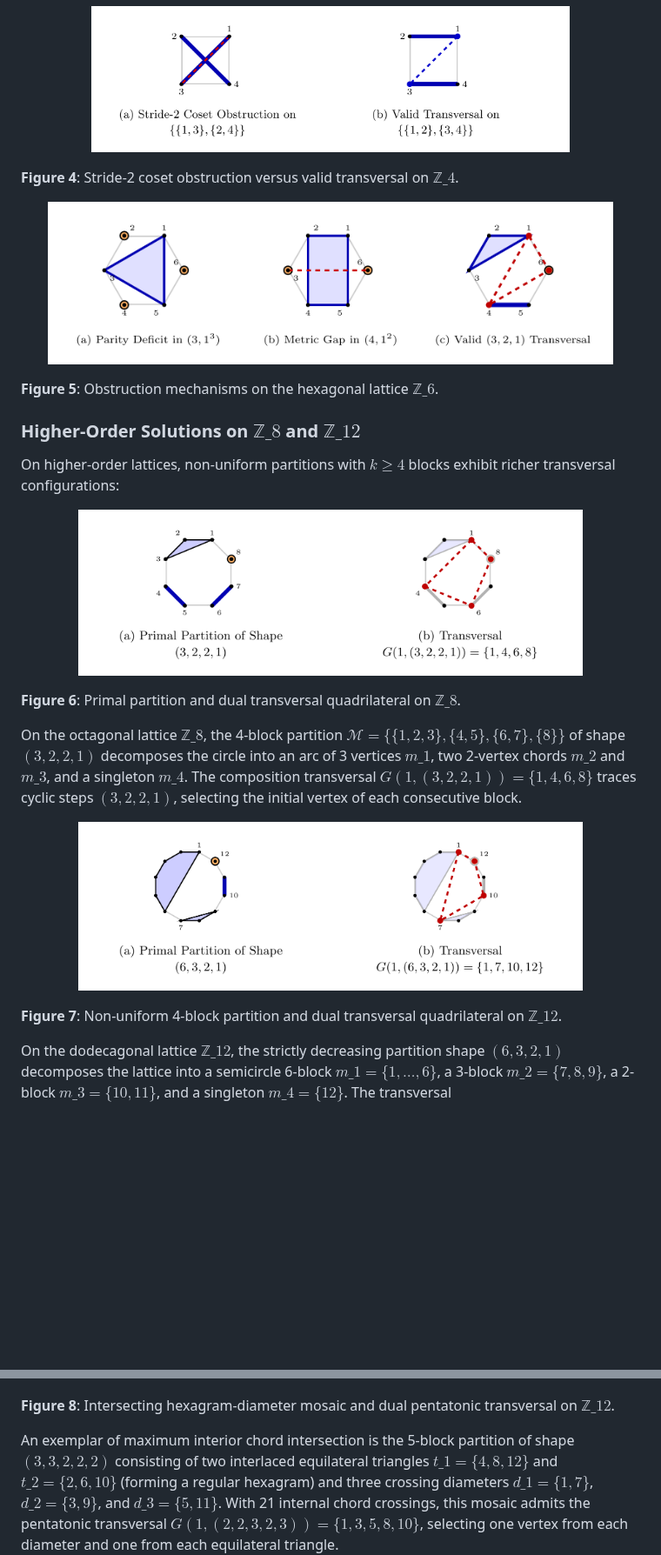
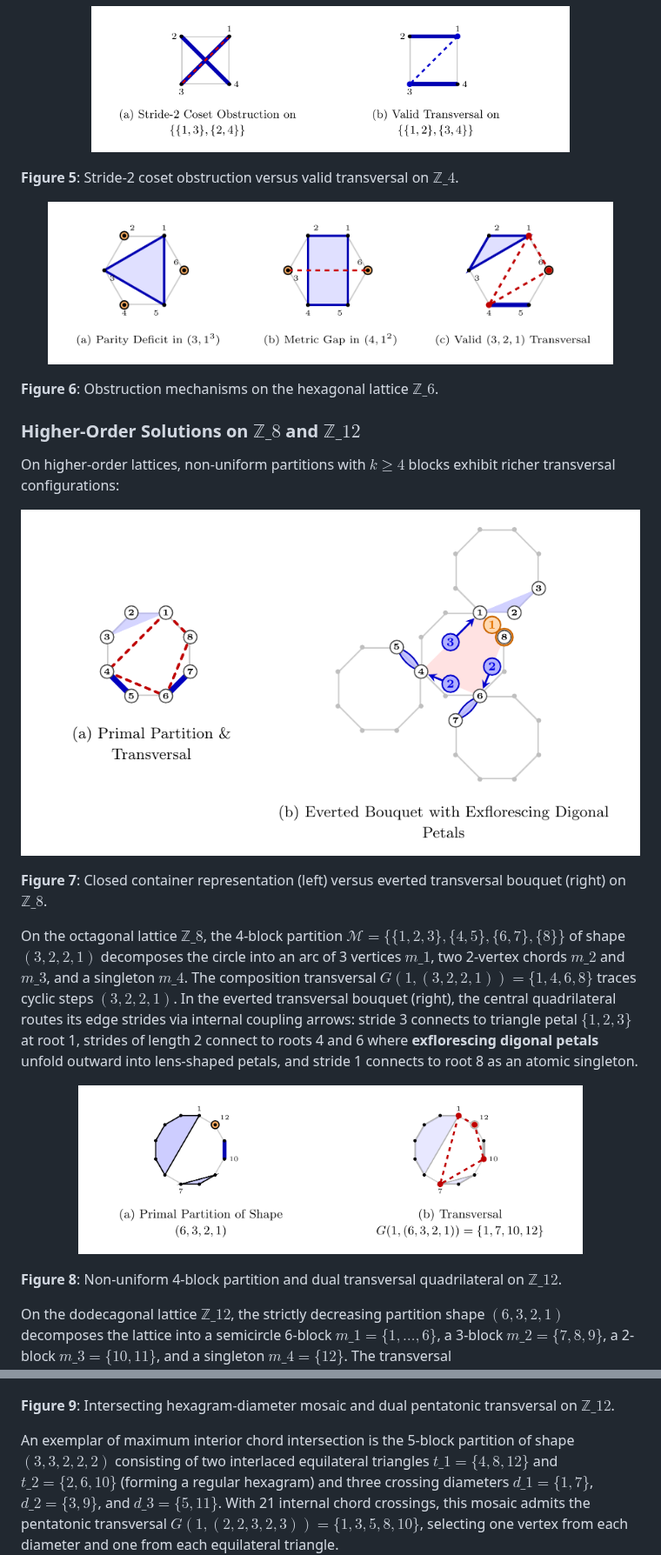
Before and after one commit to applutan/isotypic-transversals, a Markdown page: README.md, 2 parts joined by grey strips. Shown at 87% size. Drawn GitHub-style; pictures changed too: img/fig6_z8_geometry.png; blank space fills up the shorter version.

Commit message:
Update Z8 geometry with everted transversal bouquet and exflorescing digon petals

```diff
--- a/README.md
+++ b/README.md
@@ -164,31 +164,31 @@ On composite lattices ($\mathbb{Z}\_4, \mathbb{Z}\_6, \dots$), three distinct ob
   <img src="img/fig3_z4_geometry.png" width="550" alt="Z4 Coset Obstruction" />
 </p>
 
-**Figure 4**: Stride-2 coset obstruction versus valid transversal on $\mathbb{Z}\_4$.
+**Figure 5**: Stride-2 coset obstruction versus valid transversal on $\mathbb{Z}\_4$.
 
 <p align="center">
   <img src="img/fig5_z6_geometry.png" width="650" alt="Z6 Obstruction Mechanisms" />
 </p>
 
-**Figure 5**: Obstruction mechanisms on the hexagonal lattice $\mathbb{Z}\_6$.
+**Figure 6**: Obstruction mechanisms on the hexagonal lattice $\mathbb{Z}\_6$.
 
 ### Higher-Order Solutions on $\mathbb{Z}\_8$ and $\mathbb{Z}\_{12}$
 
 On higher-order lattices, non-uniform partitions with $k \ge 4$ blocks exhibit richer transversal configurations:
 
 <p align="center">
-  <img src="img/fig6_z8_geometry.png" width="580" alt="Z8 Transversal Geometry" />
+  <img src="img/fig6_z8_geometry.png" width="720" alt="Z8 Duality and Exflorescing Digonal Petals" />
 </p>
 
-**Figure 6**: Primal partition and dual transversal quadrilateral on $\mathbb{Z}\_8$.
+**Figure 7**: Closed container representation (left) versus everted transversal bouquet (right) on $\mathbb{Z}\_8$.
 
-On the octagonal lattice $\mathbb{Z}\_8$, the 4-block partition $\mathcal{M} = \lbrace \lbrace 1, 2, 3 \rbrace, \lbrace 4, 5 \rbrace, \lbrace 6, 7 \rbrace, \lbrace 8 \rbrace \rbrace$ of shape $(3, 2, 2, 1)$ decomposes the circle into an arc of 3 vertices $m\_1$, two 2-vertex chords $m\_2$ and $m\_3$, and a singleton $m\_4$. The composition transversal $G(1, (3, 2, 2, 1)) = \lbrace 1, 4, 6, 8 \rbrace$ traces cyclic steps $(3, 2, 2, 1)$, selecting the initial vertex of each consecutive block.
+On the octagonal lattice $\mathbb{Z}\_8$, the 4-block partition $\mathcal{M} = \lbrace \lbrace 1, 2, 3 \rbrace, \lbrace 4, 5 \rbrace, \lbrace 6, 7 \rbrace, \lbrace 8 \rbrace \rbrace$ of shape $(3, 2, 2, 1)$ decomposes the circle into an arc of 3 vertices $m\_1$, two 2-vertex chords $m\_2$ and $m\_3$, and a singleton $m\_4$. The composition transversal $G(1, (3, 2, 2, 1)) = \lbrace 1, 4, 6, 8 \rbrace$ traces cyclic steps $(3, 2, 2, 1)$. In the everted transversal bouquet (right), the central quadrilateral routes its edge strides via internal coupling arrows: stride 3 connects to triangle petal $\lbrace 1, 2, 3 \rbrace$ at root 1, strides of length 2 connect to roots 4 and 6 where **exflorescing digonal petals** unfold outward into lens-shaped petals, and stride 1 connects to root 8 as an atomic singleton.
 
 <p align="center">
   <img src="img/fig7_z12_geometry.png" width="580" alt="Z12 Four-Block Geometry" />
 </p>
 
-**Figure 7**: Non-uniform 4-block partition and dual transversal quadrilateral on $\mathbb{Z}\_{12}$.
+**Figure 8**: Non-uniform 4-block partition and dual transversal quadrilateral on $\mathbb{Z}\_{12}$.
 
 On the dodecagonal lattice $\mathbb{Z}\_{12}$, the strictly decreasing partition shape $(6, 3, 2, 1)$ decomposes the lattice into a semicircle 6-block $m\_1 = \lbrace 1, \dots, 6 \rbrace$, a 3-block $m\_2 = \lbrace 7, 8, 9 \rbrace$, a 2-block $m\_3 = \lbrace 10, 11 \rbrace$, and a singleton $m\_4 = \lbrace 12 \rbrace$. The transversal $G(1, (6, 3, 2, 1)) = \lbrace 1, 7, 10, 12 \rbrace$ spans the vertical diameter $1 \to 7$ (distance 6) followed by steps of length 3, 2, and 1, visiting every block exactly once.
 
@@ -196,7 +196,7 @@ On the dodecagonal lattice $\mathbb{Z}\_{12}$, the strictly decreasing partition
   <img src="img/fig8_z12_pentatonic_hexagram.png" width="580" alt="Intersecting Pentatonic Mosaic on Z12" />
 </p>
 
-**Figure 8**: Intersecting hexagram-diameter mosaic and dual pentatonic transversal on $\mathbb{Z}\_{12}$.
+**Figure 9**: Intersecting hexagram-diameter mosaic and dual pentatonic transversal on $\mathbb{Z}\_{12}$.
 
 An exemplar of maximum interior chord intersection is the 5-block partition of shape $(3, 3, 2, 2, 2)$ consisting of two interlaced equilateral triangles $t\_1 = \lbrace 4, 8, 12 \rbrace$ and $t\_2 = \lbrace 2, 6, 10 \rbrace$ (forming a regular hexagram) and three crossing diameters $d\_1 = \lbrace 1, 7 \rbrace$, $d\_2 = \lbrace 3, 9 \rbrace$, and $d\_3 = \lbrace 5, 11 \rbrace$. With 21 internal chord crossings, this mosaic admits the pentatonic transversal $G(1, (2, 2, 3, 2, 3)) = \lbrace 1, 3, 5, 8, 10 \rbrace$, selecting one vertex from each diameter and one from each equilateral triangle.
 
```
Also changed, not shown: other parts of README.md (+5 -3 lines).
